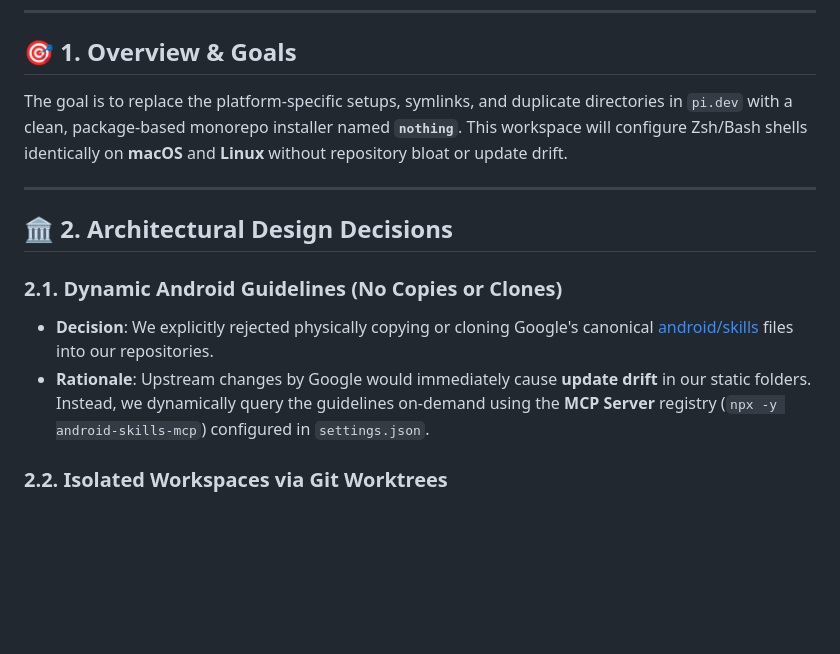
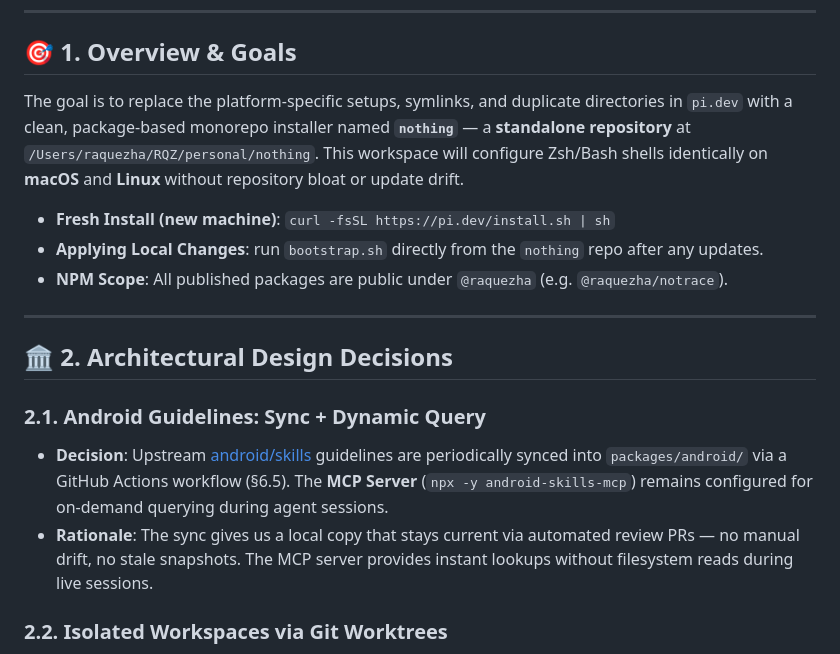
Before and after one commit to raquezha/pi.dev, a Markdown page: PLAN.md, the part around one of its changes. Drawn GitHub-style; blank space fills up the shorter version.

```diff
--- a/PLAN.md
+++ b/PLAN.md
@@ -12,15 +12,19 @@
 ---
 
 ## 🎯 1. Overview & Goals
-The goal is to replace the platform-specific setups, symlinks, and duplicate directories in `pi.dev` with a clean, package-based monorepo installer named **`nothing`**. This workspace will configure Zsh/Bash shells identically on **macOS** and **Linux** without repository bloat or update drift.
+The goal is to replace the platform-specific setups, symlinks, and duplicate directories in `pi.dev` with a clean, package-based monorepo installer named **`nothing`** — a **standalone repository** at `/Users/raquezha/RQZ/personal/nothing`. This workspace will configure Zsh/Bash shells identically on **macOS** and **Linux** without repository bloat or update drift.
+
+* **Fresh Install (new machine)**: `curl -fsSL https://pi.dev/install.sh | sh`
+* **Applying Local Changes**: run `bootstrap.sh` directly from the `nothing` repo after any updates.
+* **NPM Scope**: All published packages are public under `@raquezha` (e.g. `@raquezha/notrace`).
 
 ---
 
 ## 🏛️ 2. Architectural Design Decisions
 
-### 2.1. Dynamic Android Guidelines (No Copies or Clones)
-* **Decision**: We explicitly rejected physically copying or cloning Google's canonical [android/skills](https://github.com/android/skills) files into our repositories.
-* **Rationale**: Upstream changes by Google would immediately cause **update drift** in our static folders. Instead, we dynamically query the guidelines on-demand using the **MCP Server** registry (`npx -y android-skills-mcp`) configured in `settings.json`.
+### 2.1. Android Guidelines: Sync + Dynamic Query
+* **Decision**: Upstream [android/skills](https://github.com/android/skills) guidelines are periodically synced into `packages/android/` via a GitHub Actions workflow (§6.5). The **MCP Server** (`npx -y android-skills-mcp`) remains configured for on-demand querying during agent sessions.
+* **Rationale**: The sync gives us a local copy that stays current via automated review PRs — no manual drift, no stale snapshots. The MCP server provides instant lookups without filesystem reads during live sessions.
 
 ### 2.2. Isolated Workspaces via Git Worktrees
 * **Decision**: RPIV task workspaces will instantiate isolated Git Worktrees inside the task folders during implementation.
```
Also changed, not shown: other parts of PLAN.md (+22 -17 lines).
